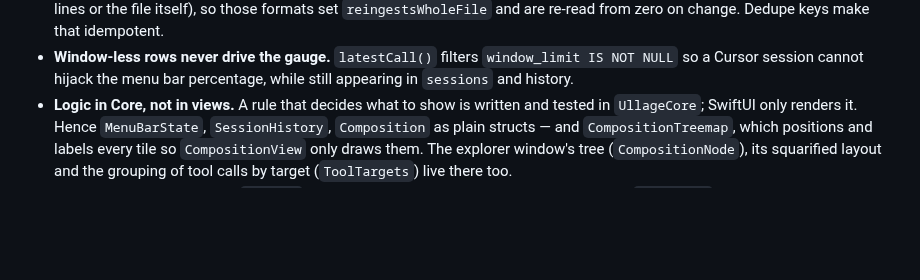
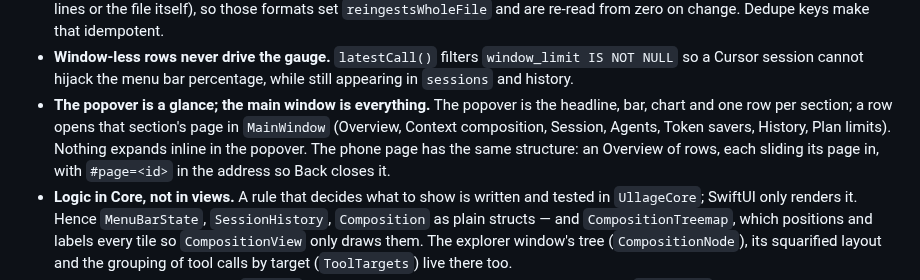
Before and after one commit to sturdynut/Ullage, a Markdown page: CLAUDE.md, the part around the change. Rendered like a GitHub page; blank space fills up the shorter version.

```diff
--- a/CLAUDE.md
+++ b/CLAUDE.md
@@ -158,6 +158,12 @@ plausible and are wrong.
 - **Window-less rows never drive the gauge.** `latestCall()` filters
   `window_limit IS NOT NULL` so a Cursor session cannot hijack the menu bar
   percentage, while still appearing in `sessions` and history.
+- **The popover is a glance; the main window is everything.** The popover is
+  the headline, bar, chart and one row per section; a row opens that section's
+  page in `MainWindow` (Overview, Context composition, Session, Agents, Token
+  savers, History, Plan limits). Nothing expands inline in the popover. The
+  phone page has the same structure: an Overview of rows, each sliding its page
+  in, with `#page=<id>` in the address so Back closes it.
 - **Logic in Core, not in views.** A rule that decides what to show is written
   and tested in `UllageCore`; SwiftUI only renders it. Hence `MenuBarState`,
   `SessionHistory`, `Composition` as plain structs — and `CompositionTreemap`,
```
Also changed, not shown: README.md (+56 -56 lines), docs/screenshots/phone.png, 2 other files.
